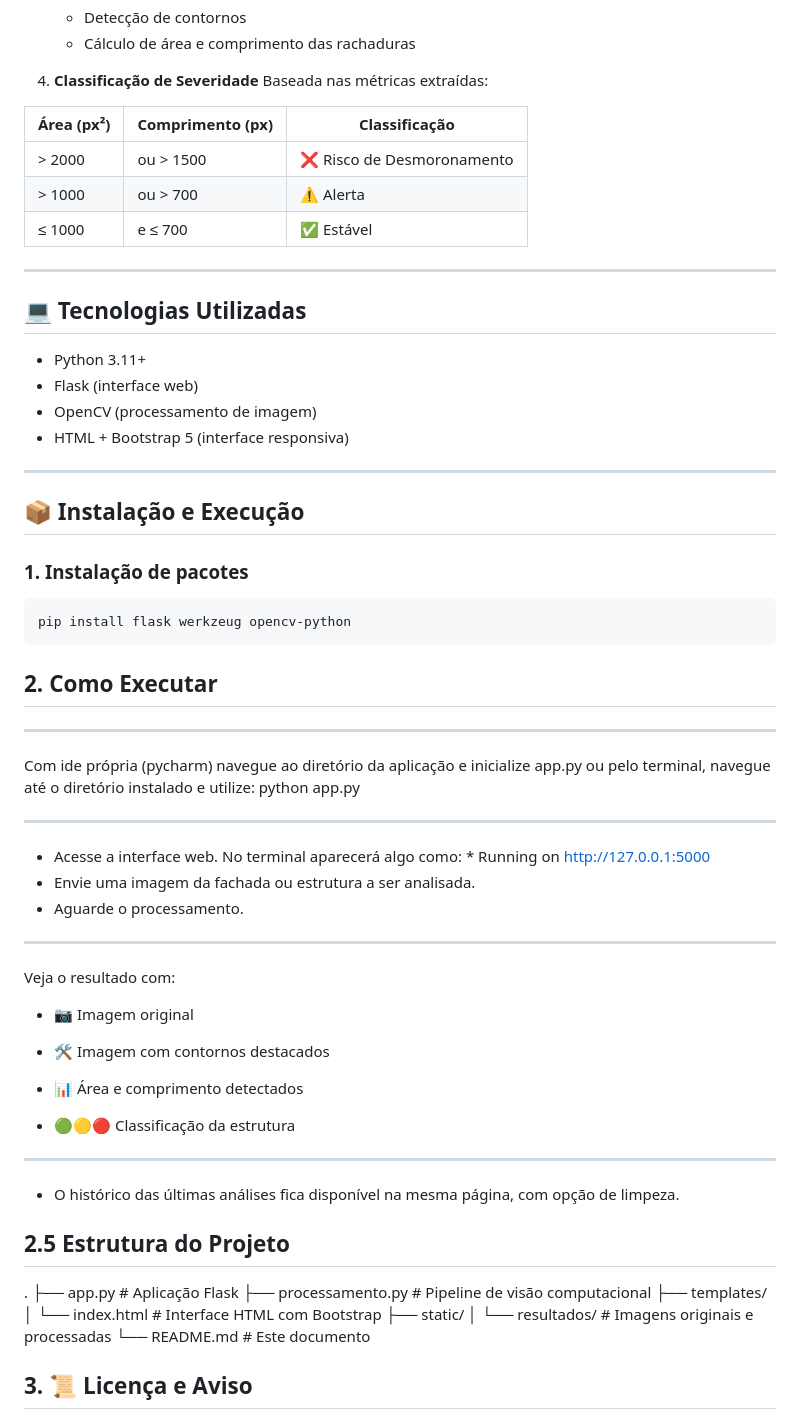
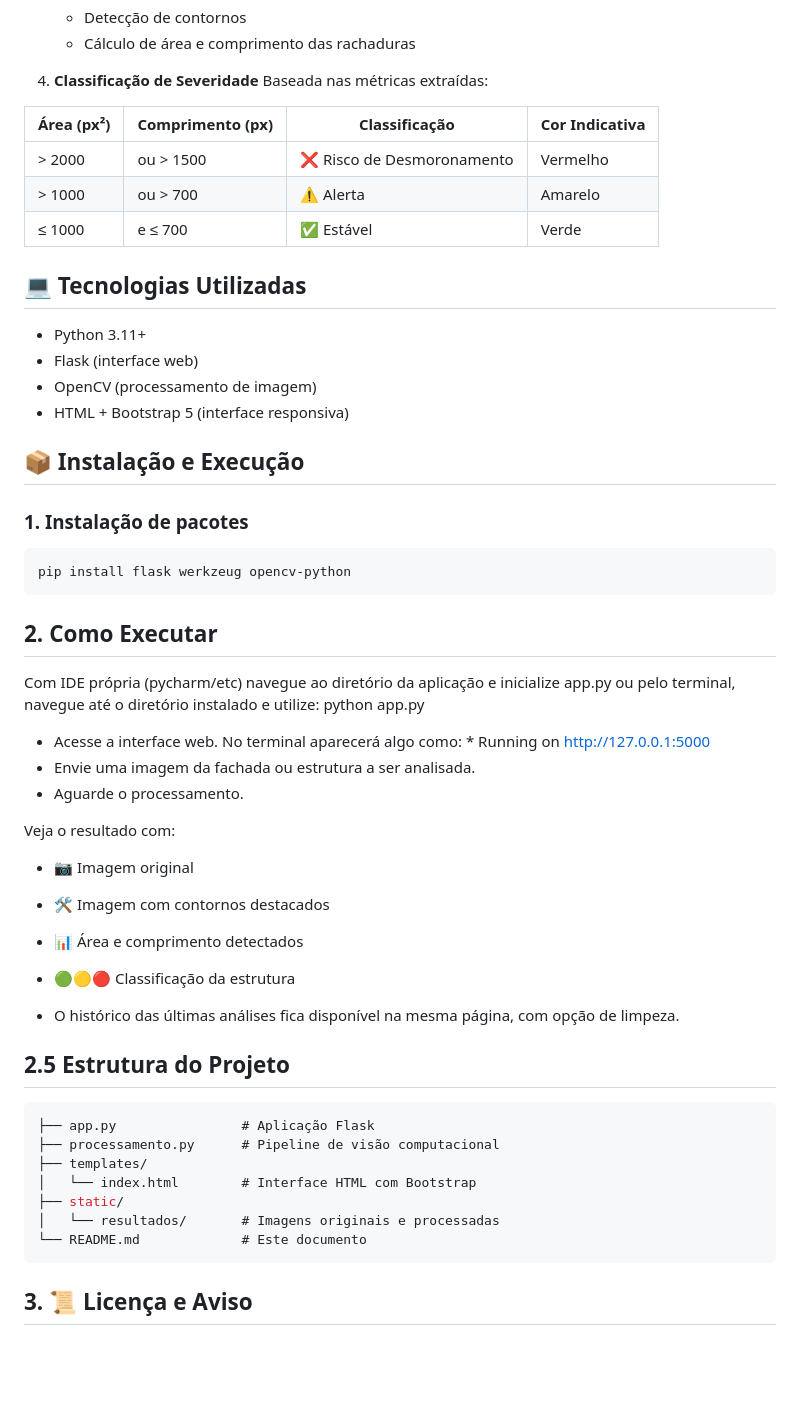
Before and after one commit to gatorabs/cracked-vision_gs2025, a Markdown page: README.md, the part around one of its changes. Rendered like a GitHub page; blank space fills up the shorter version.

Commit message:
fix: Update README.md

````diff
--- a/README.md
+++ b/README.md
@@ -41,13 +40,12 @@ O pipeline de visão computacional implementado segue estas etapas:
 4. **Classificação de Severidade**
 Baseada nas métricas extraídas:
 
-| Área (px²) | Comprimento (px) | Classificação
-|------------|------------------|------------------------------|
-| > 2000     | ou > 1500        | ❌ Risco de Desmoronamento
-| > 1000     | ou > 700         | ⚠️ Alerta
-| ≤ 1000     | e ≤ 700          | ✅ Estável
+| Área (px²) | Comprimento (px) | Classificação         | Cor Indicativa |
+|------------|------------------|------------------------|----------------|
+| > 2000     | ou > 1500        | ❌ Risco de Desmoronamento | Vermelho       |
+| > 1000     | ou > 700         | ⚠️ Alerta               | Amarelo        |
+| ≤ 1000     | e ≤ 700          | ✅ Estável              | Verde          |
 
----
 
 ## 💻 Tecnologias Utilizadas
 
@@ -56,7 +54,6 @@ Baseada nas métricas extraídas:
 - OpenCV (processamento de imagem)
 - HTML + Bootstrap 5 (interface responsiva)
 
----
 
 ## 📦 Instalação e Execução
 
@@ -68,19 +65,14 @@ pip install flask werkzeug opencv-python
 
 ## 2. Como Executar
 
----
 
-Com ide própria (pycharm) navegue ao diretório da aplicação e inicialize app.py
+Com IDE própria (pycharm/etc) navegue ao diretório da aplicação e inicialize app.py
 ou pelo terminal, navegue até o diretório instalado e utilize: python app.py
-
----
 
 - Acesse a interface web.
   No terminal aparecerá algo como:  * Running on http://127.0.0.1:5000
 - Envie uma imagem da fachada ou estrutura a ser analisada.
 - Aguarde o processamento.
-
----
 
 Veja o resultado com:
 - 📷 Imagem original
@@ -89,13 +81,11 @@ Veja o resultado com:
 - 📊 Área e comprimento detectados
 - 🟢🟡🔴 Classificação da estrutura
 
----
-
 - O histórico das últimas análises fica disponível na mesma página, com opção de limpeza.
 
 ## 2.5 Estrutura do Projeto
 
-.
+```php
 ├── app.py                # Aplicação Flask
 ├── processamento.py      # Pipeline de visão computacional
 ├── templates/
@@ -103,7 +93,7 @@ Veja o resultado com:
 ├── static/
 │   └── resultados/       # Imagens originais e processadas
 └── README.md             # Este documento
-
+```
 
 ## 3. 📜 Licença e Aviso
 
````
Also changed, not shown: other parts of README.md (+0 -1 lines).
